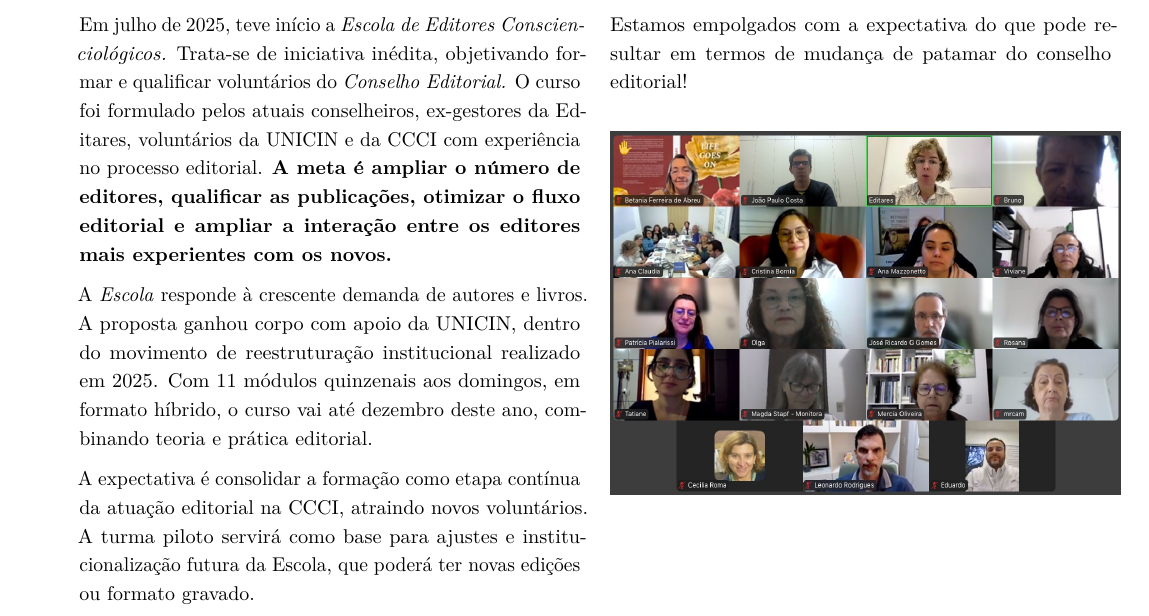
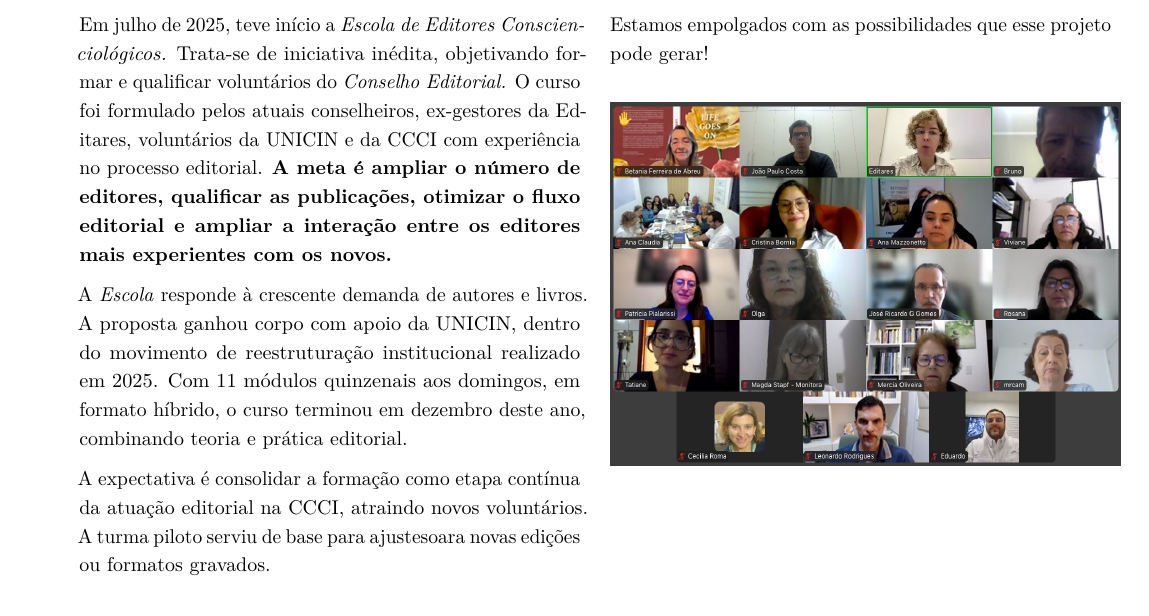
Before and after one commit to conscienciologia/gescons-7-revista, a LaTeX document (articles/atualizacoes/nova-escola-editores.tex): part of the page, cut so that both start at the same text. Compiled offline with pdfLaTeX.

Commit message:
Update nova-escola-editores.tex

```diff
--- a/articles/atualizacoes/nova-escola-editores.tex
+++ b/articles/atualizacoes/nova-escola-editores.tex
@@ -25,11 +25,11 @@
 
 Em julho de 2025, teve início a \emph{Escola de Editores Conscienciológicos.} Trata-se de iniciativa inédita, objetivando formar e qualificar voluntários do \emph{Conselho Editorial.} O curso foi formulado pelos atuais conselheiros, ex-gestores da Editares, voluntários da UNICIN e da CCCI com experiência no processo editorial. \textbf{A meta é ampliar o número de editores, qualificar as publicações, otimizar o fluxo editorial e ampliar a interação entre os editores mais experientes com os novos.}
 
-A \emph{Escola} responde à crescente demanda de autores e livros. A proposta ganhou corpo com apoio da UNICIN, dentro do movimento de reestruturação institucional realizado em 2025. Com 11 módulos quinzenais aos domingos, em formato híbrido, o curso vai até dezembro deste ano, combinando teoria e prática editorial.
+A \emph{Escola} responde à crescente demanda de autores e livros. A proposta ganhou corpo com apoio da UNICIN, dentro do movimento de reestruturação institucional realizado em 2025. Com 11 módulos quinzenais aos domingos, em formato híbrido, o curso terminou em dezembro deste ano, combinando teoria e prática editorial.
 
-A expectativa é consolidar a formação como etapa contínua da atuação editorial na CCCI, atraindo novos voluntários. A turma piloto servirá como base para ajustes e institucionalização futura da Escola, que poderá ter novas edições ou formato gravado.
+A expectativa é consolidar a formação como etapa contínua da atuação editorial na CCCI, atraindo novos voluntários. A turma piloto serviu de base para ajustesoara novas edições ou formatos gravados.
 
-Estamos empolgados com a expectativa do que pode resultar em termos de mudança de patamar do conselho editorial!
+Estamos empolgados com as possibilidades que esse projeto pode gerar!
 
 
 \begin{center}
```
